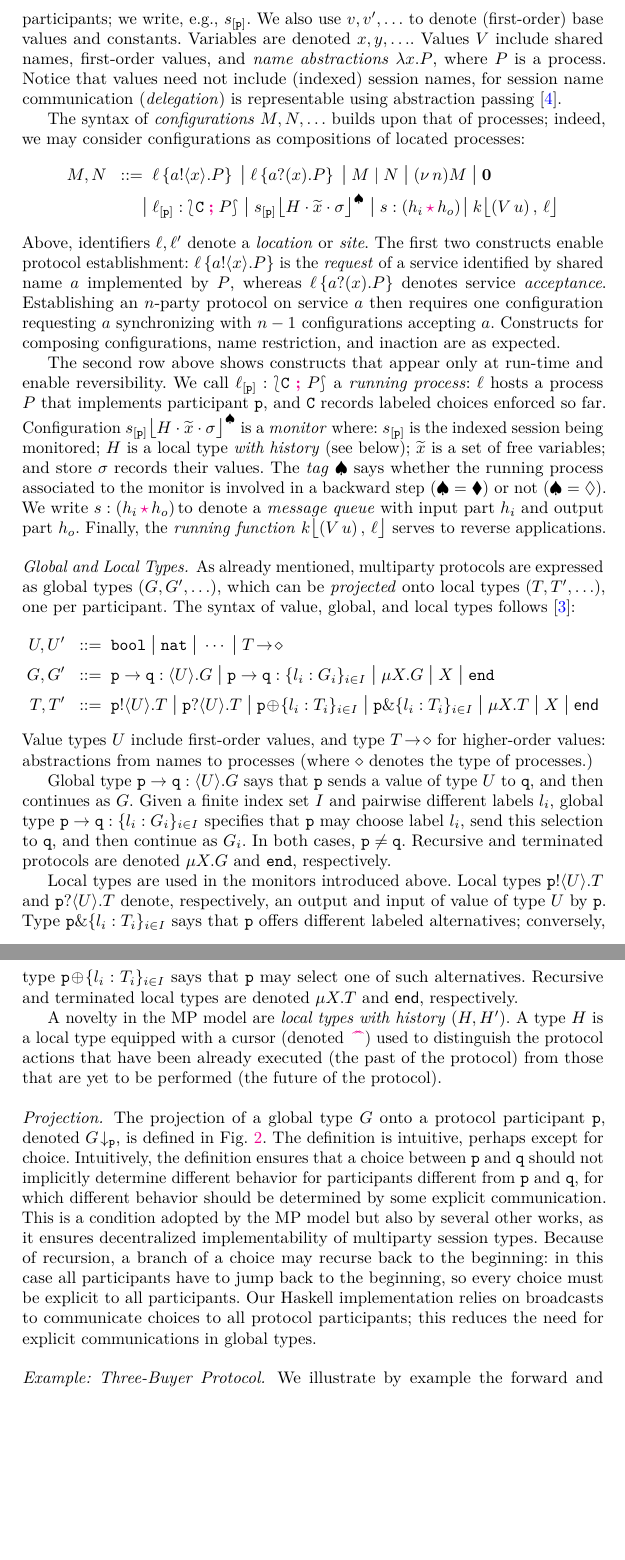
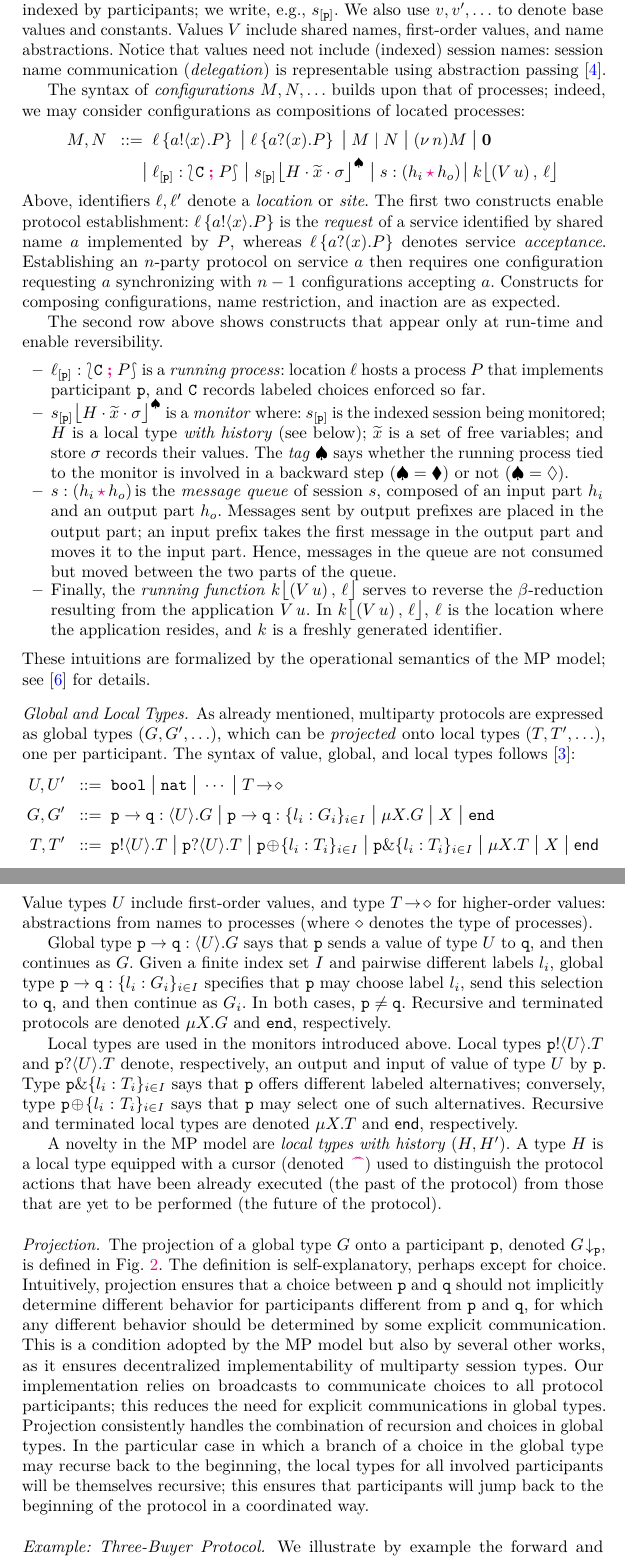
Before and after one commit to folkertdev/reversible-debugger, a LaTeX thesis (tfp-full-paper/tfp-lncs.tex): two parts of pages 4 and 5 of 23, joined at a grey line, cut so that both start at the same text, the shorter picture padded with empty space. Compiled offline with pdfLaTeX.

Commit message:
passing until comment 12

```diff
--- a/tfp-full-paper/tfp-lncs.tex
+++ b/tfp-full-paper/tfp-lncs.tex
@@ -246,10 +256,12 @@ Shared names are public names used to establish a protocol (see below); once est
 We   use $\p, \q, \ldots$ to denote  participants, and
 use session names indexed by participants;  we write, e.g., $s_{[\p]}$.
 We also use $v,v',\ldots$ to denote
-   (first-order) base values and constants. Variables are denoted  $x,y, \ldots$.
+     base values and constants.
+   %Variables are denoted  $x,y, \ldots$.
 Values $V$ include shared names,
-first-order values, and \emph{name abstractions} $\lambda x. P$, where $P$ is a process.
-Notice that values need not include (indexed) session names, for session name communication (\emph{delegation}) is  representable using abstraction passing~\cite{KPY2016}.
+first-order values, and  {name abstractions}.
+Notice that values need not include (indexed) session names:
+session name communication (\emph{delegation}) is  representable using abstraction passing~\cite{KPY2016}.
 
 The syntax of \emph{configurations} $M, N, \ldots$ builds upon that of processes; indeed, we may consider configurations as compositions of located processes:
 \begin{align*}
@@ -285,16 +297,28 @@ Constructs for  composing configurations, name restriction, and  inaction are as
 The second row above shows constructs that appear only at run-time
 %(i.e., they do not appear in ``source'' programs)
 and   enable  reversibility.
-We call $\np{\ep{\loc}{\p}}{\conf{\stack C}{P}}$ a \emph{running process}:  $\loc$ hosts a process $P$ that implements participant $\p$, and $\stack C$ records labeled choices enforced so far. Configuration $\monig{\ep{s}{\p}}{H}{\mytilde{x}}{\store}$ is a \emph{monitor}
+
+\begin{itemize}
+\item  $\np{\ep{\loc}{\p}}{\conf{\stack C}{P}}$ is a \emph{running process}:  location $\loc$ hosts a process $P$ that implements participant $\p$, and $\stack C$ records labeled choices enforced so far.
+
+\item $\monig{\ep{s}{\p}}{H}{\mytilde{x}}{\store}$ is a \emph{monitor}
 where:
 $s_{[\p]}$ is the indexed session being monitored;
 $H$ is a  local type \emph{with history} (see below);
 $\mytilde{x}$ is a set of free variables;
 and store $\store$ records their values.
 The \emph{tag} $\mytagg$ says whether
-the running process associated to the monitor is involved in a backward step ($\mytagg = \rmark$) or not ($\mytagg = \normark$).
-We write $\codah{s}{h_i}{h_o}$ to denote a \emph{message queue} with input part $h_i$ and output part $h_o$.
-Finally, the \emph{running function} $\mem{k}{(\appl{V}{u})}{\loc}$ serves to  reverse  applications.
+the running process tied to the monitor is involved in a backward step ($\mytagg = \rmark$) or not ($\mytagg = \normark$).
+
+\item   $\codah{s}{h_i}{h_o}$ is the \emph{message queue} of session $s$, composed of an input part $h_i$ and an output part $h_o$.
+Messages sent by output prefixes are placed in the output part; an input prefix takes the first message in the output part and moves it to the input part. Hence, messages in the queue are not consumed but moved between the two parts of the queue.
+
+\item Finally, the \emph{running function} $\mem{k}{(\appl{V}{u})}{\loc}$ serves to reverse the $\beta$-reduction resulting from the application $\appl{V}{u}$. In $\mem{k}{(\appl{V}{u})}{\loc}$,
+ $\loc$ is the location where the application resides, and
+  $k$ is a freshly generated identifier.
+\end{itemize}
+These intuitions are formalized by the operational semantics of the MP model; see~\cite{DBLP:conf/ppdp/MezzinaP17} for details.
+
 
 \paragraph{Global and Local Types.}
 As already mentioned,  multiparty protocols are expressed as global types ($G, G', \ldots$), which can be \emph{projected} onto local types  ($T, T', \ldots$), one per participant. The syntax
@@ -341,17 +365,20 @@ Recursive and terminated local types are denoted $\mu X. T$ and $\lend$, respect
  cursor (denoted~$\past$) used to distinguish  the  protocol actions  that have been already executed (the past of the protocol) from those that are yet to be performed (the future of the protocol).
 
  \paragraph{Projection.}
-The projection of a global type $G$ onto a protocol participant $\p$, denoted $\tproj{G}{\gpart{p}}$,  is defined in Fig.~\ref{f:proj}.
- The definition is intuitive, perhaps except for choice.
- Intuitively, the definition ensures that a choice between $\p$ and $\q$ should not implicitly determine different behavior for participants different from $\p$ and $\q$, for which different behavior should  be determined by some explicit communication.
+The projection of a global type $G$ onto a participant $\p$, denoted $\tproj{G}{\gpart{p}}$,  is defined in Fig.~\ref{f:proj}.
+ The definition is   self-explanatory, perhaps except for choice.
+ Intuitively, projection ensures that a choice between $\p$ and $\q$ should not implicitly determine different behavior for participants different from $\p$ and $\q$, for which any different behavior should  be determined by some explicit communication.
  This is a condition adopted by the MP model but also by several other works, as it ensures decentralized implementability of  multiparty session types.
- Because of recursion, a branch of a choice may recurse back to the beginning: in this case
- all participants have to jump back to the beginning,
-so every choice must  be explicit  to all participants.
 %To address this, and to ensure implementability of global types,  disallow haviing different branches that use different participants.
 %In practice,
 %this means that all branches must perform the same communication to satisfy the global type, even if the communication is not needed in every branch (some branches may have dummy communications).
-\checkthis{Our Haskell implementation relies on broadcasts to communicate choices to all protocol participants; this reduces the need for explicit communications in global types}.
+\checkthis{Our implementation relies on broadcasts to communicate choices to all protocol participants; this reduces the need for explicit communications in global types}.
+Projection consistently handles
+the combination of recursion and choices in global types.
+In the particular case in which a branch of a choice in the global type may recurse back to the beginning,
+the local types for all involved participants will be themselves recursive; this ensures that
+participants will jump back to the beginning of the protocol in a coordinated way.
+
 
 \begin{figure}[!t]
 {
```
Also changed, not shown: tfp-full-paper/tfp-lncs.tex (26 more changed lines).
